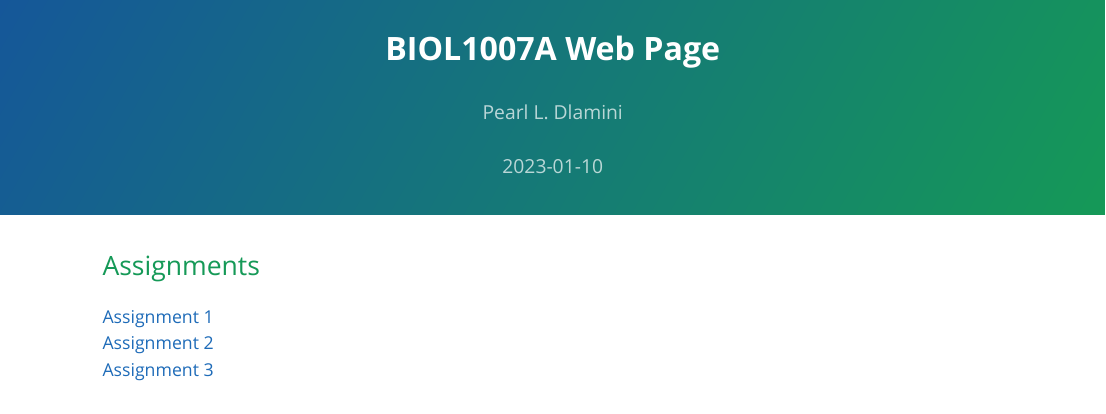
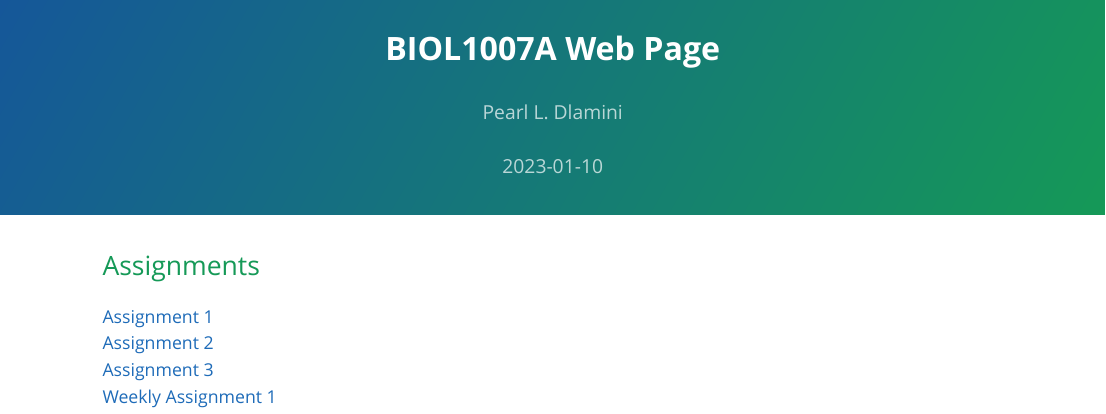
Before and after one commit to peardlam/BIOL1007A, an R Markdown document (index.Rmd): the page in a window 1100 px wide, from its top. The pictures show the output file index.html that the author committed with the source, opened offline.

Commit message:
getting webpage up

```diff
--- a/index.Rmd
+++ b/index.Rmd
@@ -13,3 +13,4 @@ output:
 [Assignment 1](Assignment_1.html)
 [Assignment 2](Assignment_2.html)
 [Assignment 3](Assignment_3.html)
+[Weekly Assignment 1](Weekly_Assignment.html)
```
Also changed, not shown: Weekly_Assignment.html (added), index.html.
